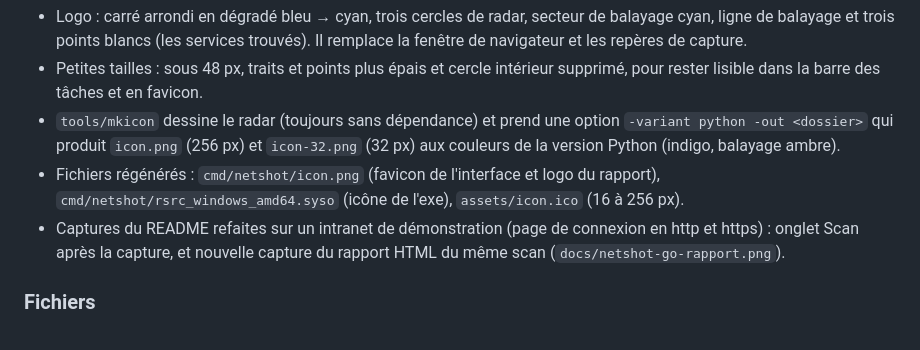
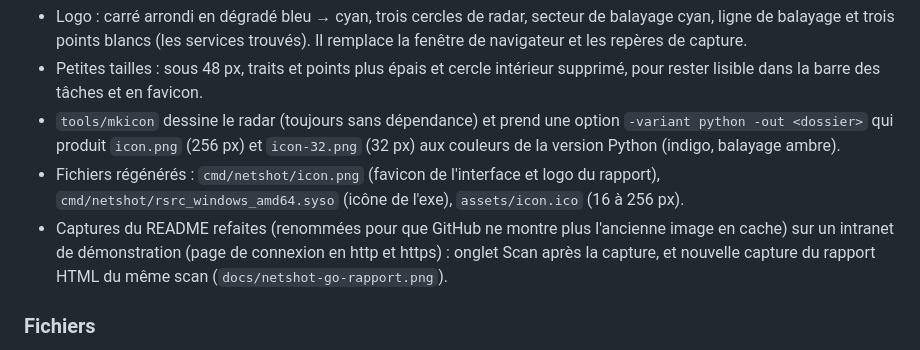
Before and after one commit to Wr1ghtShade/Netshot-Go, a Markdown page: CHANGELOG.md, the part around the change. GitHub-like rendering.

```diff
--- a/CHANGELOG.md
+++ b/CHANGELOG.md
@@ -18,7 +18,7 @@ Nouveau logo « radar », choisi parmi les six pistes proposées.
   couleurs de la version Python (indigo, balayage ambre).
 - Fichiers régénérés : `cmd/netshot/icon.png` (favicon de l'interface et logo du rapport),
   `cmd/netshot/rsrc_windows_amd64.syso` (icône de l'exe), `assets/icon.ico` (16 à 256 px).
-- Captures du README refaites sur un intranet de démonstration (page de connexion en http et
+- Captures du README refaites (renommées pour que GitHub ne montre plus l'ancienne image en cache) sur un intranet de démonstration (page de connexion en http et
   https) : onglet Scan après la capture, et nouvelle capture du rapport HTML du même scan
   (`docs/netshot-go-rapport.png`).
 
```
Also changed, not shown: README.md (+1 -1 lines), docs/netshot-go-scan.png (renamed from docs/netshot-go.png).
